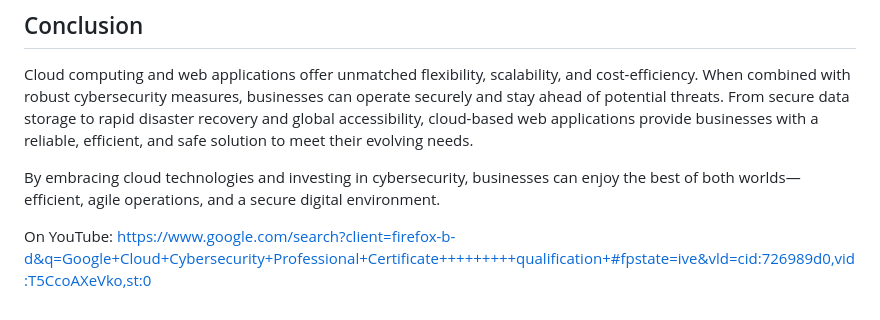
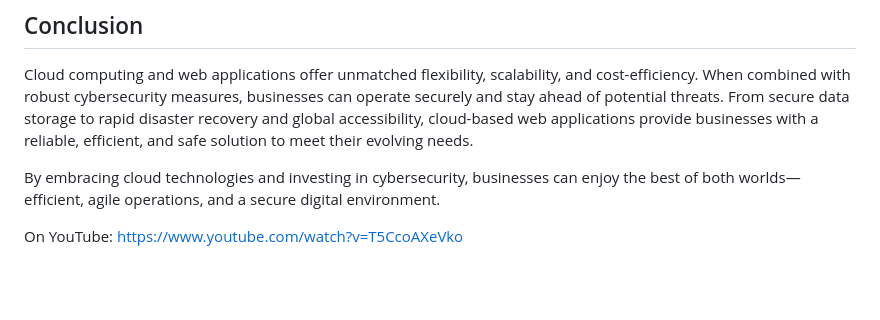
Before and after one commit to aminbiography/cloud-computing-solutions, a Markdown page: README.md, the part around the change. GitHub-like rendering; blank space fills up the shorter version.

```diff
--- a/README.md
+++ b/README.md
@@ -52,4 +52,4 @@ Cloud computing and web applications offer unmatched flexibility, scalability, a
 
 By embracing cloud technologies and investing in cybersecurity, businesses can enjoy the best of both worlds—efficient, agile operations, and a secure digital environment.
 
-On YouTube: https://www.google.com/search?client=firefox-b-d&q=Google+Cloud+Cybersecurity+Professional+Certificate+++++++++qualification+#fpstate=ive&vld=cid:726989d0,vid:T5CcoAXeVko,st:0
+On YouTube: https://www.youtube.com/watch?v=T5CcoAXeVko
```
